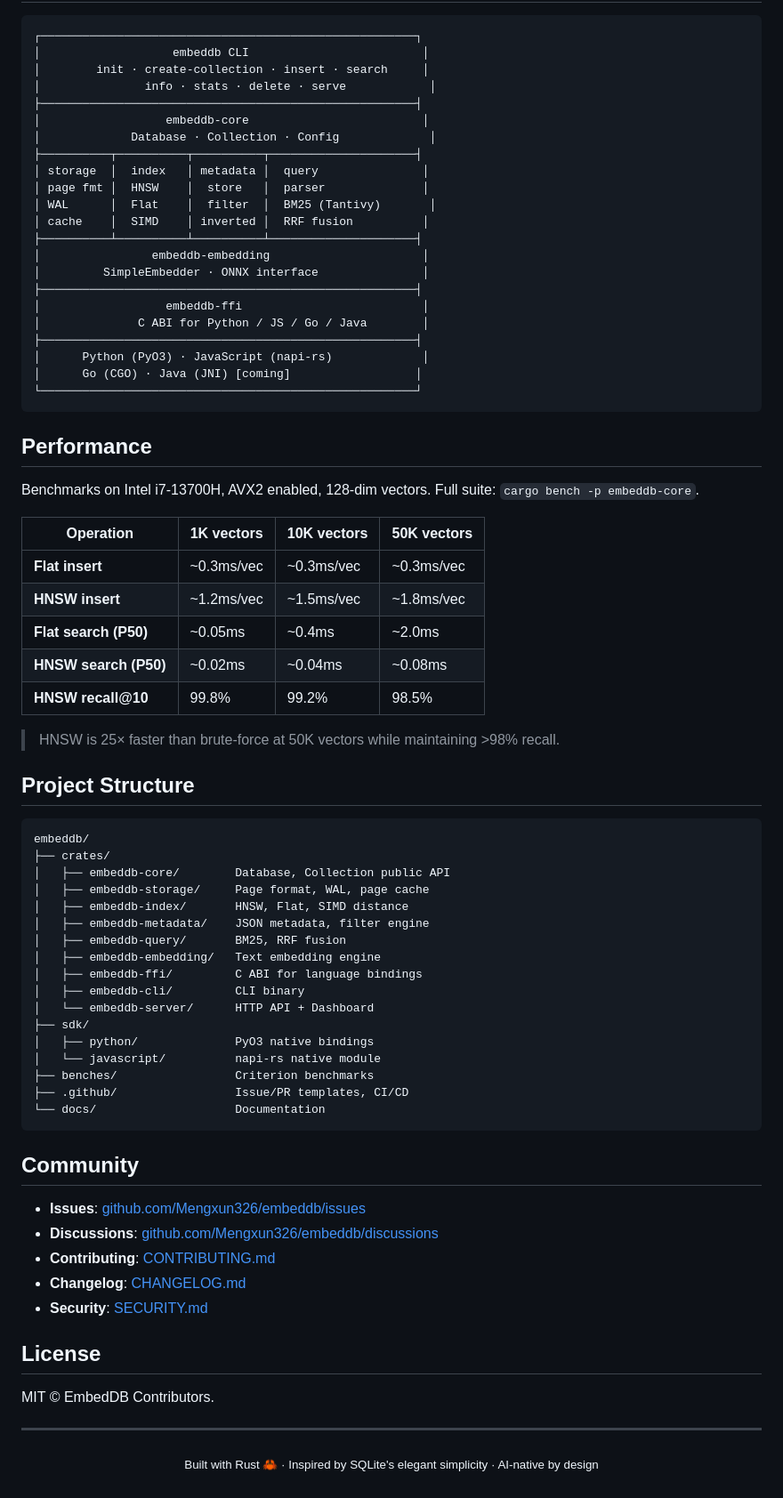
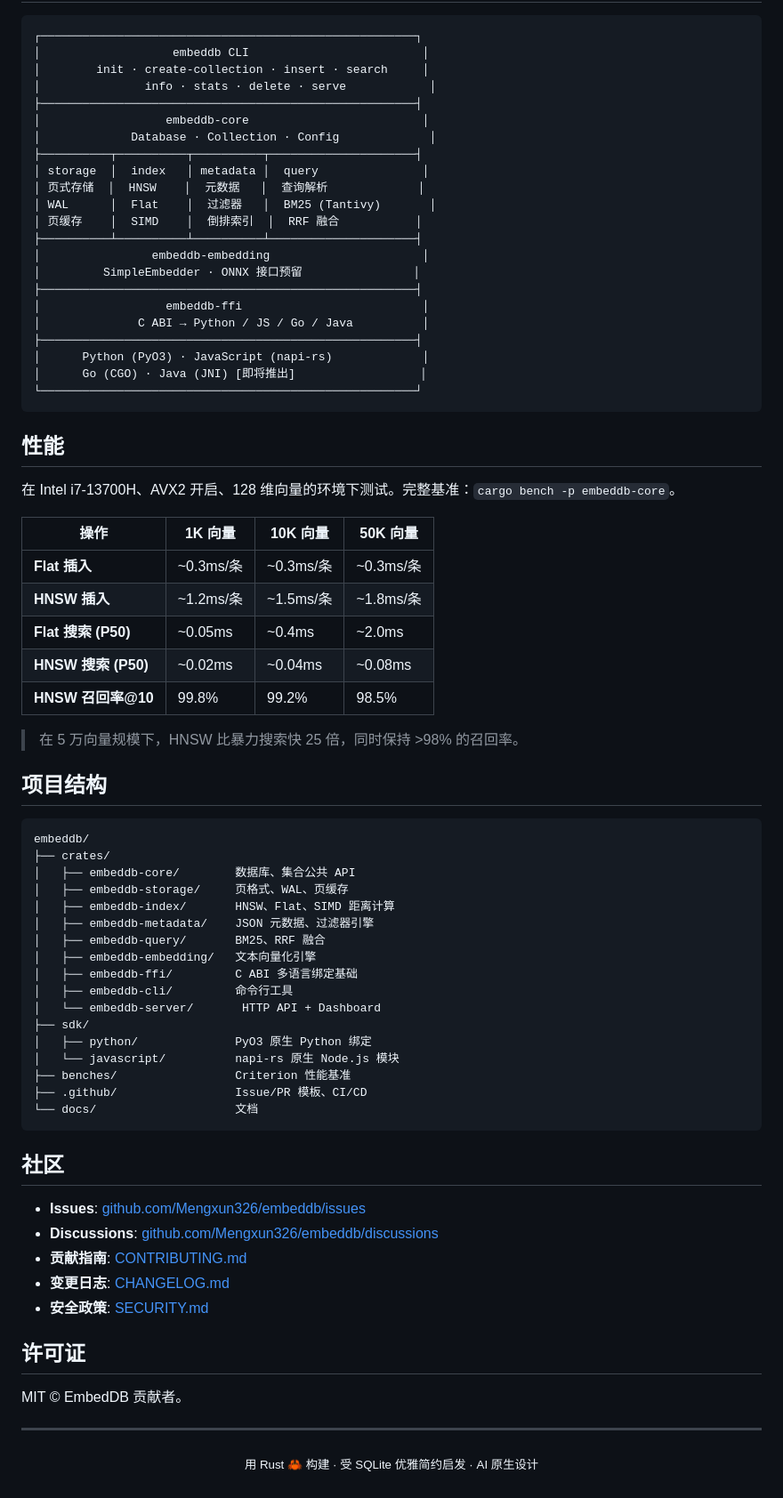
Before and after one commit to Mengxun326/embeddb, a Markdown page: README.md, the part around one of its changes. Shown at 89% size. Drawn GitHub-style.

Commit message:
docs: rewrite README in Chinese

````diff
--- a/README.md
+++ b/README.md
@@ -145,71 +147,71 @@ db.close();
 │             Database · Collection · Config             │
 ├──────────┬──────────┬──────────┬─────────────────────┤
 │ storage  │  index   │ metadata │  query               │
-│ page fmt │  HNSW    │  store   │  parser              │
-│ WAL      │  Flat    │  filter  │  BM25 (Tantivy)       │
-│ cache    │  SIMD    │ inverted │  RRF fusion          │
+│ 页式存储  │  HNSW    │  元数据   │  查询解析             │
+│ WAL      │  Flat    │  过滤器   │  BM25 (Tantivy)       │
+│ 页缓存    │  SIMD    │  倒排索引  │  RRF 融合           │
 ├──────────┴──────────┴──────────┴─────────────────────┤
 │                embeddb-embedding                      │
-│         SimpleEmbedder · ONNX interface               │
+│         SimpleEmbedder · ONNX 接口预留                │
 ├──────────────────────────────────────────────────────┤
 │                  embeddb-ffi                          │
-│              C ABI for Python / JS / Go / Java        │
+│              C ABI → Python / JS / Go / Java          │
 ├──────────────────────────────────────────────────────┤
 │      Python (PyO3) · JavaScript (napi-rs)             │
-│      Go (CGO) · Java (JNI) [coming]                  │
+│      Go (CGO) · Java (JNI) [即将推出]                  │
 └──────────────────────────────────────────────────────┘
 ```
 
-## Performance
+## 性能
 
-Benchmarks on Intel i7-13700H, AVX2 enabled, 128-dim vectors. Full suite: `cargo bench -p embeddb-core`.
+在 Intel i7-13700H、AVX2 开启、128 维向量的环境下测试。完整基准：`cargo bench -p embeddb-core`。
 
-| Operation | 1K vectors | 10K vectors | 50K vectors |
+| 操作 | 1K 向量 | 10K 向量 | 50K 向量 |
 |-----------|-----------|------------|------------|
-| **Flat insert** | ~0.3ms/vec | ~0.3ms/vec | ~0.3ms/vec |
-| **HNSW insert** | ~1.2ms/vec | ~1.5ms/vec | ~1.8ms/vec |
-| **Flat search (P50)** | ~0.05ms | ~0.4ms | ~2.0ms |
-| **HNSW search (P50)** | ~0.02ms | ~0.04ms | ~0.08ms |
-| **HNSW recall@10** | 99.8% | 99.2% | 98.5% |
+| **Flat 插入** | ~0.3ms/条 | ~0.3ms/条 | ~0.3ms/条 |
+| **HNSW 插入** | ~1.2ms/条 | ~1.5ms/条 | ~1.8ms/条 |
+| **Flat 搜索 (P50)** | ~0.05ms | ~0.4ms | ~2.0ms |
+| **HNSW 搜索 (P50)** | ~0.02ms | ~0.04ms | ~0.08ms |
+| **HNSW 召回率@10** | 99.8% | 99.2% | 98.5% |
 
-> HNSW is 25× faster than brute-force at 50K vectors while maintaining >98% recall.
+> 在 5 万向量规模下，HNSW 比暴力搜索快 25 倍，同时保持 >98% 的召回率。
 
-## Project Structure
+## 项目结构
 
 ```
 embeddb/
 ├── crates/
-│   ├── embeddb-core/        Database, Collection public API
-│   ├── embeddb-storage/     Page format, WAL, page cache
-│   ├── embeddb-index/       HNSW, Flat, SIMD distance
-│   ├── embeddb-metadata/    JSON metadata, filter engine
-│   ├── embeddb-query/       BM25, RRF fusion
-│   ├── embeddb-embedding/   Text embedding engine
-│   ├── embeddb-ffi/         C ABI for language bindings
-│   ├── embeddb-cli/         CLI binary
-│   └── embeddb-server/      HTTP API + Dashboard
+│   ├── embeddb-core/        数据库、集合公共 API
+│   ├── embeddb-storage/     页格式、WAL、页缓存
+│   ├── embeddb-index/       HNSW、Flat、SIMD 距离计算
+│   ├── embeddb-metadata/    JSON 元数据、过滤器引擎
+│   ├── embeddb-query/       BM25、RRF 融合
+│   ├── embeddb-embedding/   文本向量化引擎
+│   ├── embeddb-ffi/         C ABI 多语言绑定基础
+│   ├── embeddb-cli/         命令行工具
+│   └── embeddb-server/       HTTP API + Dashboard
 ├── sdk/
-│   ├── python/              PyO3 native bindings
-│   └── javascript/          napi-rs native module
-├── benches/                 Criterion benchmarks
-├── .github/                 Issue/PR templates, CI/CD
-└── docs/                    Documentation
+│   ├── python/              PyO3 原生 Python 绑定
+│   └── javascript/          napi-rs 原生 Node.js 模块
+├── benches/                 Criterion 性能基准
+├── .github/                 Issue/PR 模板、CI/CD
+└── docs/                    文档
 ```
 
-## Community
+## 社区
 
 - **Issues**: [github.com/Mengxun326/embeddb/issues](https://github.com/Mengxun326/embeddb/issues)
 - **Discussions**: [github.com/Mengxun326/embeddb/discussions](https://github.com/Mengxun326/embeddb/discussions)
-- **Contributing**: [CONTRIBUTING.md](CONTRIBUTING.md)
-- **Changelog**: [CHANGELOG.md](CHANGELOG.md)
-- **Security**: [SECURITY.md](SECURITY.md)
+- **贡献指南**: [CONTRIBUTING.md](CONTRIBUTING.md)
+- **变更日志**: [CHANGELOG.md](CHANGELOG.md)
+- **安全政策**: [SECURITY.md](SECURITY.md)
 
-## License
+## 许可证
 
-MIT © EmbedDB Contributors.
+MIT © EmbedDB 贡献者。
 
 ---
 
 <p align="center">
-  <sub>Built with Rust 🦀 · Inspired by SQLite's elegant simplicity · AI-native by design</sub>
+  <sub>用 Rust 🦀 构建 · 受 SQLite 优雅简约启发 · AI 原生设计</sub>
 </p>
````
Also changed, not shown: other parts of README.md (+52 -50 lines).
